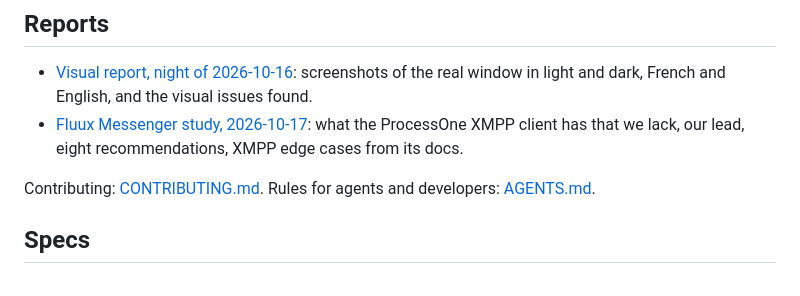
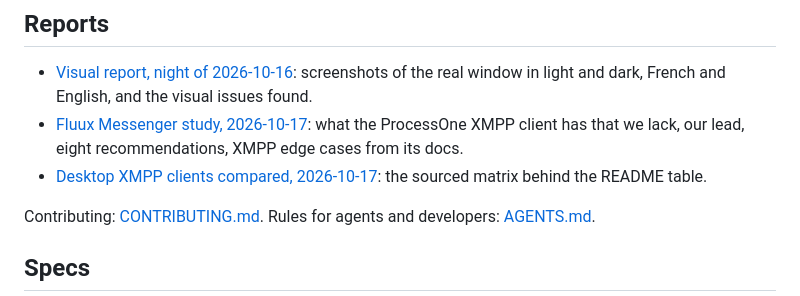
Before and after one commit to Snouzy/hey-postie, a Markdown page: wiki/index.md, the part around the change. Rendered like a GitHub page.

```diff
--- a/wiki/index.md
+++ b/wiki/index.md
@@ -23,6 +23,7 @@ The folder opens as an Obsidian vault.
 
 - [Visual report, night of 2026-10-16](reports/2026-10-16-night-report.md): screenshots of the real window in light and dark, French and English, and the visual issues found.
 - [Fluux Messenger study, 2026-10-17](reports/2026-10-17-fluux-study.md): what the ProcessOne XMPP client has that we lack, our lead, eight recommendations, XMPP edge cases from its docs.
+- [Desktop XMPP clients compared, 2026-10-17](reports/2026-10-17-xmpp-clients-compared.md): the sourced matrix behind the README table.
 
 Contributing: [CONTRIBUTING.md](../CONTRIBUTING.md). Rules for agents and developers: [AGENTS.md](../AGENTS.md).
 
```
Also changed, not shown: README.md (+30 -0 lines), wiki/reports/2026-10-17-xmpp-clients-compared.md (added, +51 -0 lines).
